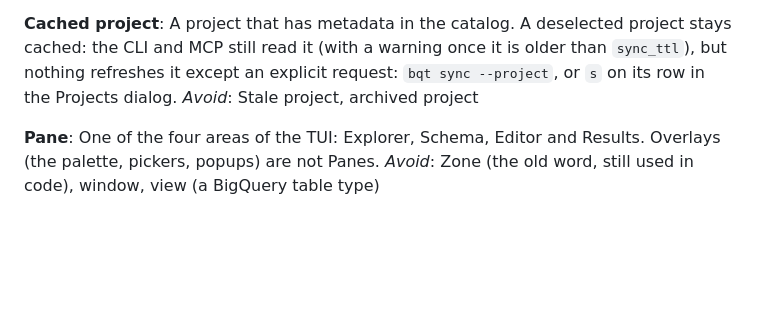
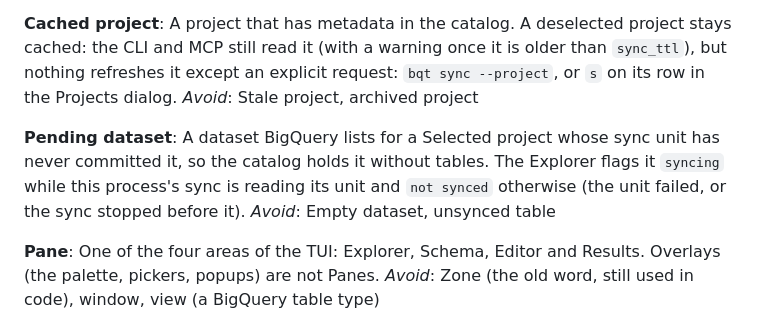
Before and after one commit to davidsevcik/bigquery-tui, a Markdown page: CONTEXT.md, the part around the change. GitHub-like rendering; blank space fills up the shorter version.

```diff
--- a/CONTEXT.md
+++ b/CONTEXT.md
@@ -32,6 +32,10 @@ _Avoid_: Storage project, data project, configured project, project that is on
 A project that has metadata in the catalog. A deselected project stays cached: the CLI and MCP still read it (with a warning once it is older than `sync_ttl`), but nothing refreshes it except an explicit request: `bqt sync --project`, or `s` on its row in the Projects dialog.
 _Avoid_: Stale project, archived project
 
+**Pending dataset**:
+A dataset BigQuery lists for a Selected project whose sync unit has never committed it, so the catalog holds it without tables. The Explorer flags it `syncing` while this process's sync is reading its unit and `not synced` otherwise (the unit failed, or the sync stopped before it).
+_Avoid_: Empty dataset, unsynced table
+
 **Pane**:
 One of the four areas of the TUI: Explorer, Schema, Editor and Results. Overlays (the palette, pickers, popups) are not Panes.
 _Avoid_: Zone (the old word, still used in code), window, view (a BigQuery table type)
```
Also changed, not shown: docs/spec/bqt-v1.md (+7 -5 lines).
